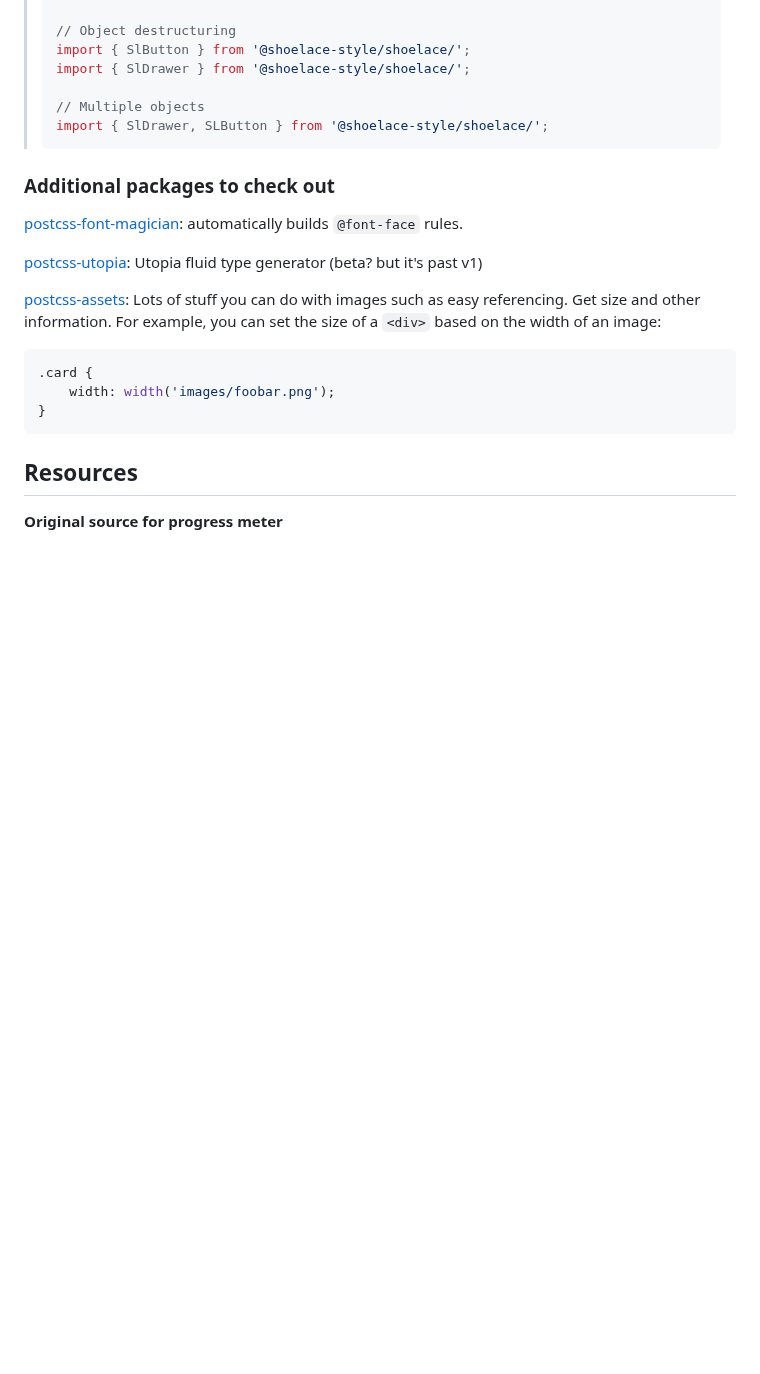
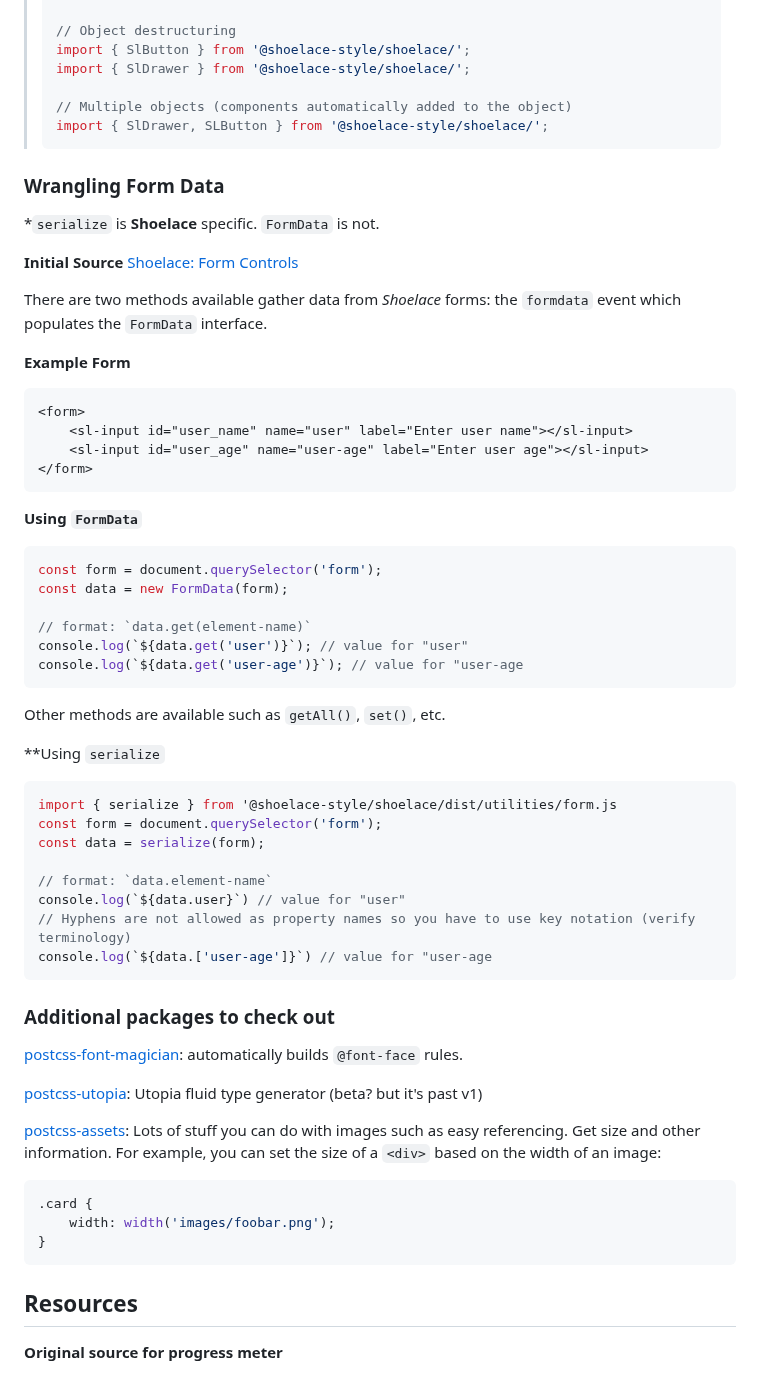
Before and after one commit to trinkel/240522-opiTimerVanilla.test, a Markdown page: resource/devNotes.md, the part around the change. GitHub-like rendering; blank space fills up the shorter version.

Commit message:
Add information about form data collection to dev notes

````diff
--- a/resource/devNotes.md
+++ b/resource/devNotes.md
@@ -168,9 +168,52 @@ setBasePath('/path/to/shoelace/dist');
 > import { SlButton } from '@shoelace-style/shoelace/';
 > import { SlDrawer } from '@shoelace-style/shoelace/';
 >
-> // Multiple objects
+> // Multiple objects (components automatically added to the object)
 > import { SlDrawer, SLButton } from '@shoelace-style/shoelace/';
 > ```
+
+### Wrangling Form Data
+
+\*`serialize` is **Shoelace** specific. `FormData` is not.
+
+**Initial Source** [Shoelace: Form Controls](https://shoelace.style/getting-started/form-controls)
+
+There are two methods available gather data from _Shoelace_ forms: the `formdata` event which populates the `FormData` interface.
+
+**Example Form**
+
+```html
+<form>
+	<sl-input id="user_name" name="user" label="Enter user name"></sl-input>
+	<sl-input id="user_age" name="user-age" label="Enter user age"></sl-input>
+</form>
+```
+
+**Using `FormData`**
+
+```ts
+const form = document.querySelector('form');
+const data = new FormData(form);
+
+// format: `data.get(element-name)`
+console.log(`${data.get('user')}`); // value for "user"
+console.log(`${data.get('user-age')}`); // value for "user-age
+```
+
+Other methods are available such as `getAll()`, `set()`, etc.
+
+\*\*Using `serialize`
+
+```ts
+import { serialize } from '@shoelace-style/shoelace/dist/utilities/form.js
+const form = document.querySelector('form');
+const data = serialize(form);
+
+// format: `data.element-name`
+console.log(`${data.user}`) // value for "user"
+// Hyphens are not allowed as property names so you have to use key notation (verify terminology)
+console.log(`${data.['user-age']}`) // value for "user-age
+```
 
 ### Additional packages to check out
 
````
